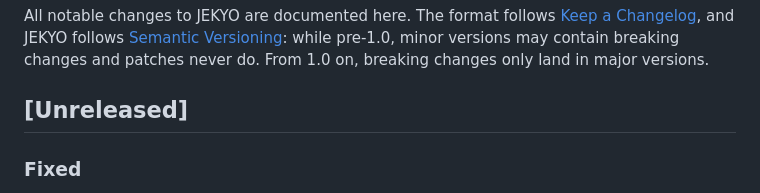
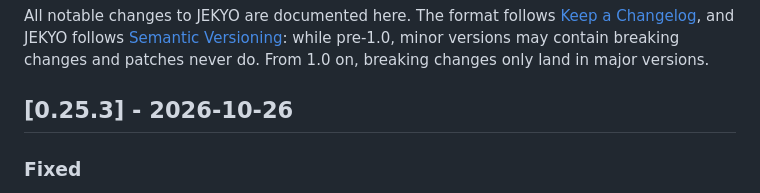
Before and after one commit to jekyo/jekyo, a Markdown page: CHANGELOG.md, the part around the change. Rendered like a GitHub page.

Commit message:
docs: changelog for 0.25.3
Co-Authored-By: Claude Opus 5.5 <noreply@anthropic.com>
Claude-Session: https://claude.ai/code/session_01MbTfAjQcAsjd1qDFhTJzxo

```diff
--- a/CHANGELOG.md
+++ b/CHANGELOG.md
@@ -6,7 +6,7 @@ All notable changes to JEKYO are documented here. The format follows
 may contain breaking changes and patches never do. From 1.0 on, breaking
 changes only land in major versions.
 
-## [Unreleased]
+## [0.25.3] - 2026-10-26
 
 ### Fixed
 
```
